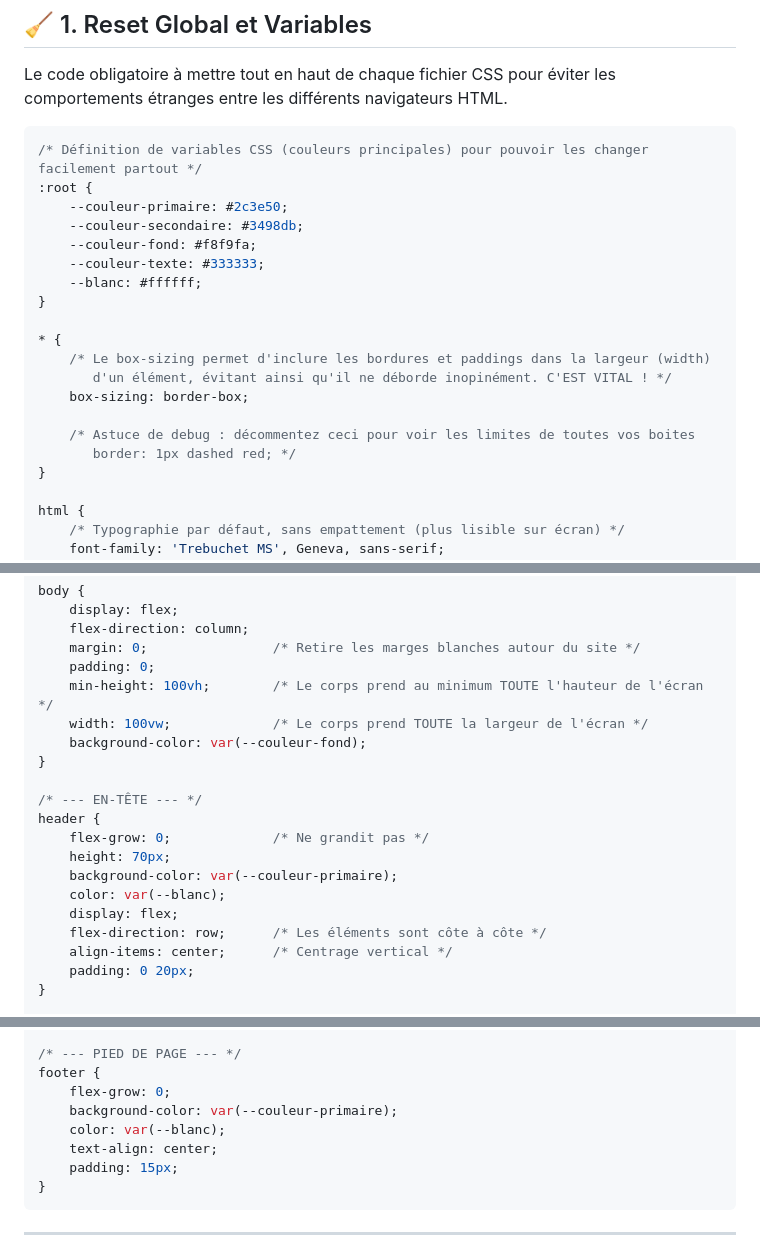
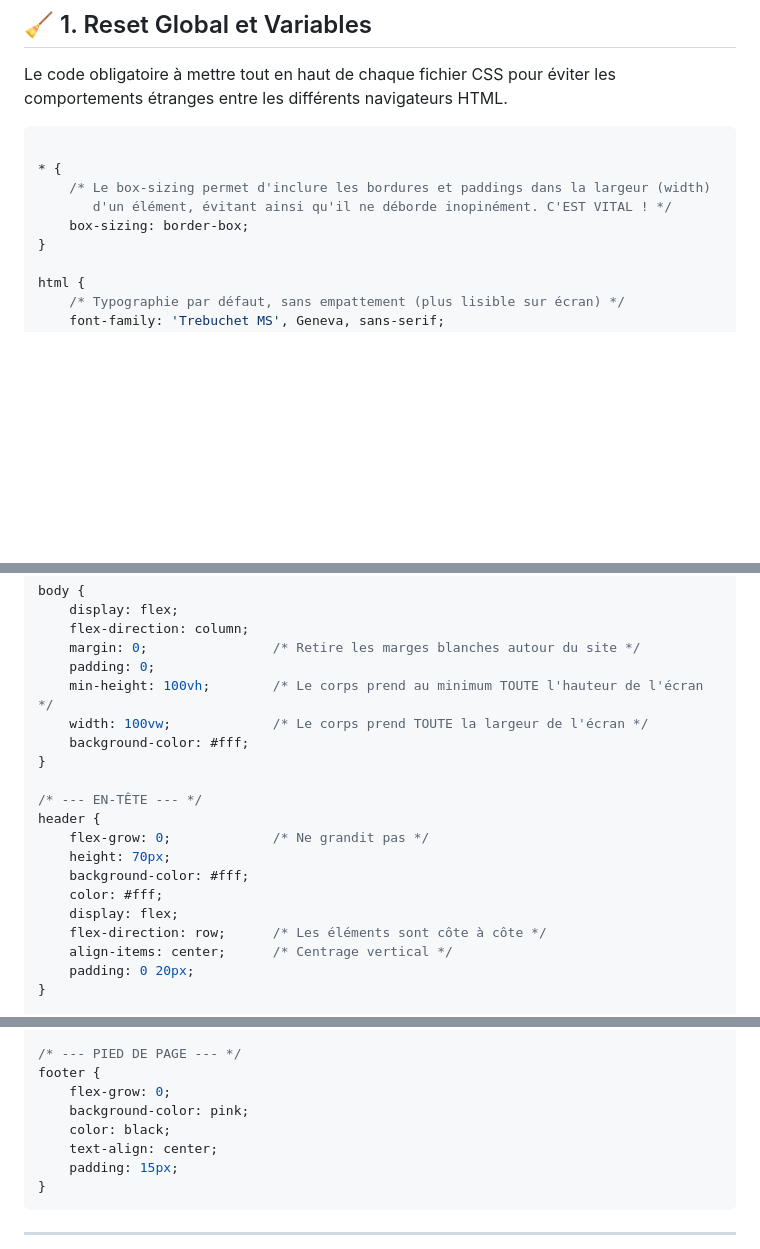
Before and after one commit to louann-cloarec/DevWeb, a Markdown page: cheatsheet_css.md, 3 parts joined by grey strips. GitHub-like rendering; blank space fills up the shorter version.

Commit message:
Refactor CSS to use hardcoded colors instead of variables
Removed CSS variable definitions and replaced them with hardcoded colors for background and text in header and footer.

````diff
--- a/cheatsheet_css.md
+++ b/cheatsheet_css.md
@@ -9,22 +9,11 @@ Cette documentation regroupe les structures CSS les plus fiables trouvées dans
 Le code obligatoire à mettre tout en haut de chaque fichier CSS pour éviter les comportements étranges entre les différents navigateurs HTML.
 
 ```css
-/* Définition de variables CSS (couleurs principales) pour pouvoir les changer facilement partout */
-:root {
-    --couleur-primaire: #2c3e50;
-    --couleur-secondaire: #3498db;
-    --couleur-fond: #f8f9fa;
-    --couleur-texte: #333333;
-    --blanc: #ffffff;
-}
 
 * {
     /* Le box-sizing permet d'inclure les bordures et paddings dans la largeur (width)
        d'un élément, évitant ainsi qu'il ne déborde inopinément. C'EST VITAL ! */
     box-sizing: border-box;
-
-    /* Astuce de debug : décommentez ceci pour voir les limites de toutes vos boites
-       border: 1px dashed red; */
 }
 
 html {
@@ -48,15 +37,15 @@ body {
     padding: 0;
     min-height: 100vh;        /* Le corps prend au minimum TOUTE l'hauteur de l'écran */
     width: 100vw;             /* Le corps prend TOUTE la largeur de l'écran */
-    background-color: var(--couleur-fond);
+    background-color: #fff;
 }
 
 /* --- EN-TÊTE --- */
 header {
     flex-grow: 0;             /* Ne grandit pas */
     height: 70px;
-    background-color: var(--couleur-primaire);
-    color: var(--blanc);
+    background-color: #fff;
+    color: #fff;
     display: flex;
     flex-direction: row;      /* Les éléments sont côte à côte */
     align-items: center;      /* Centrage vertical */
@@ -77,8 +66,8 @@ main {
 /* --- PIED DE PAGE --- */
 footer {
     flex-grow: 0;
-    background-color: var(--couleur-primaire);
-    color: var(--blanc);
+    background-color: pink;
+    color: black;
     text-align: center;
     padding: 15px;
 }
````
